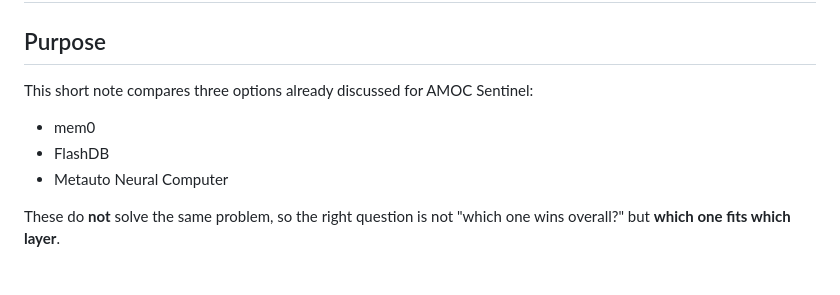
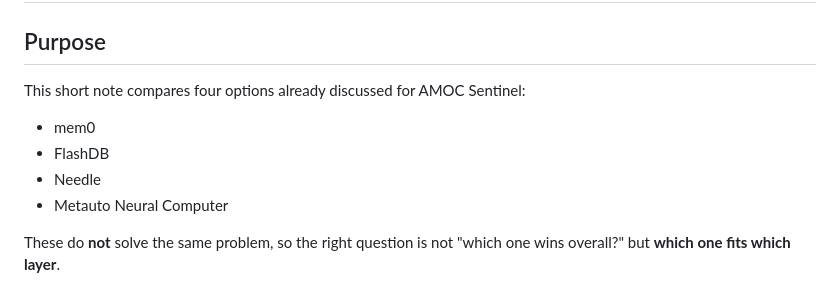
Before and after one commit to levijmartin/AMOC-Sentinel, a Markdown page: docs/AMOC_MEMORY_AND_RUNTIME_OPTIONS_COMPARISON.md, the part around one of its changes. GitHub-like rendering.

```diff
--- a/docs/AMOC_MEMORY_AND_RUNTIME_OPTIONS_COMPARISON.md
+++ b/docs/AMOC_MEMORY_AND_RUNTIME_OPTIONS_COMPARISON.md
@@ -2,9 +2,10 @@
 
 ## Purpose
 
-This short note compares three options already discussed for AMOC Sentinel:
+This short note compares four options already discussed for AMOC Sentinel:
 - mem0
 - FlashDB
+- Needle
 - Metauto Neural Computer
 
 These do **not** solve the same problem, so the right question is not "which one wins overall?" but **which one fits which layer**.
```
Also changed, not shown: other parts of docs/AMOC_MEMORY_AND_RUNTIME_OPTIONS_COMPARISON.md (+27 -2 lines).
